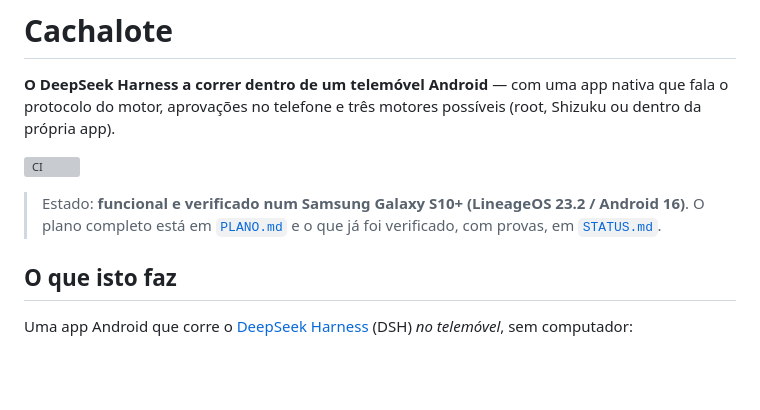
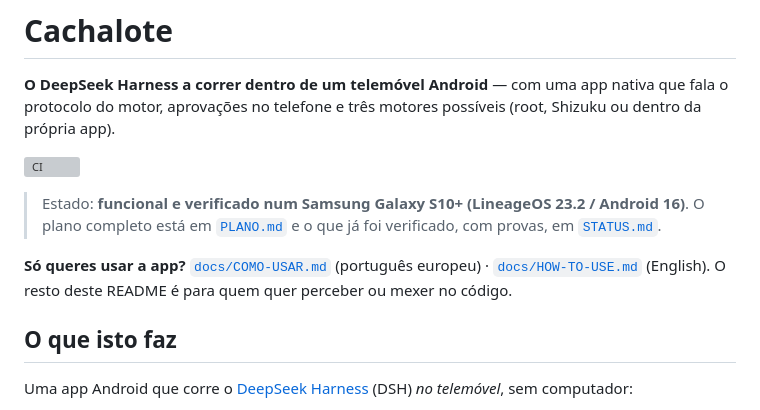
Before and after one commit to ricardojrgpimentel/cachalote, a Markdown page: README.md, the part around the change. Rendered like a GitHub page; blank space fills up the shorter version; grey boxes are pictures that could not be loaded.

Commit message:
README: apontar para os guias de utilizador (pt-PT e ingles)

```diff
--- a/README.md
+++ b/README.md
@@ -9,6 +9,10 @@ própria app).
 > Estado: **funcional e verificado num Samsung Galaxy S10+ (LineageOS 23.2 / Android 16)**.
 > O plano completo está em [`PLANO.md`](PLANO.md) e o que já foi verificado, com provas, em
 > [`STATUS.md`](STATUS.md).
+
+**Só queres usar a app?** [`docs/COMO-USAR.md`](docs/COMO-USAR.md) (português europeu) ·
+[`docs/HOW-TO-USE.md`](docs/HOW-TO-USE.md) (English). O resto deste README é para quem quer
+perceber ou mexer no código.
 
 ## O que isto faz
 
```
